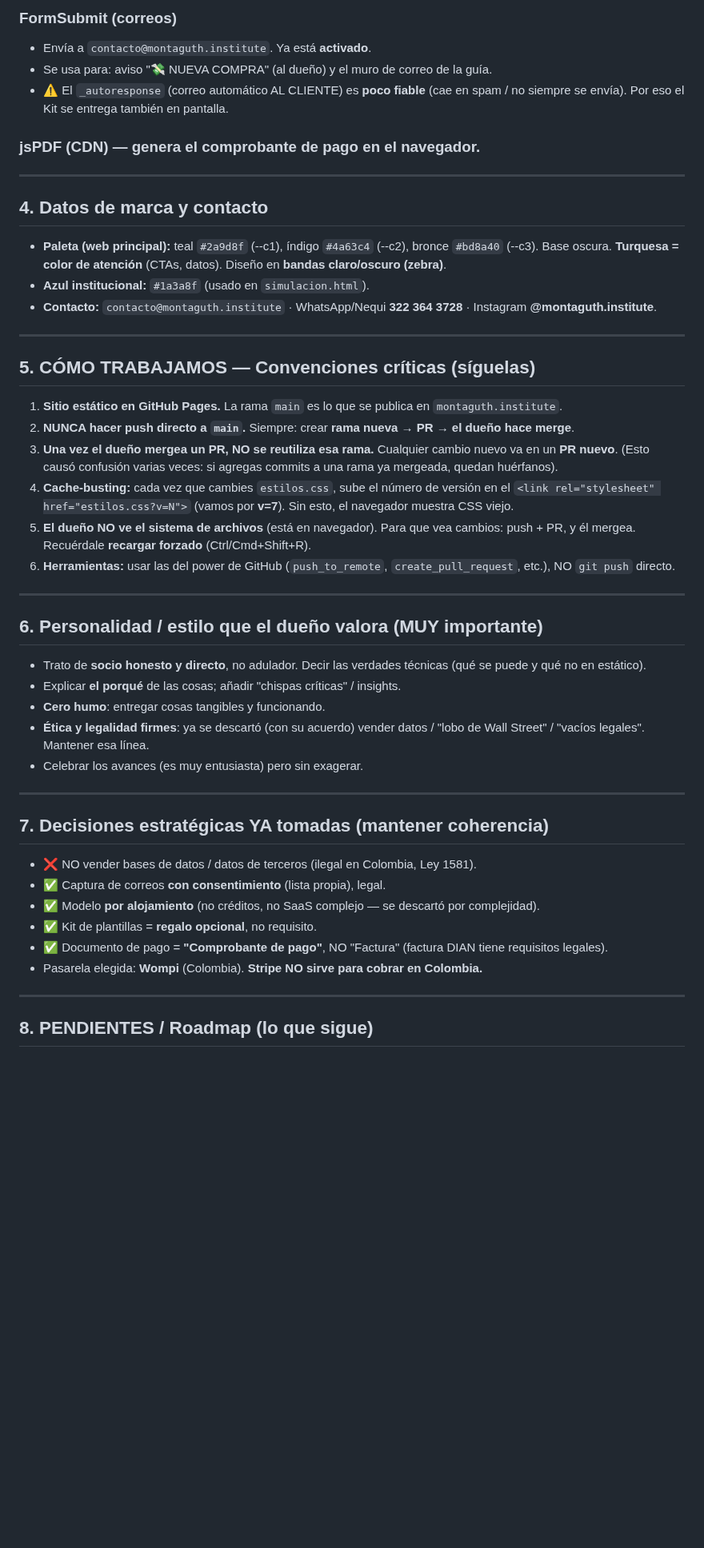
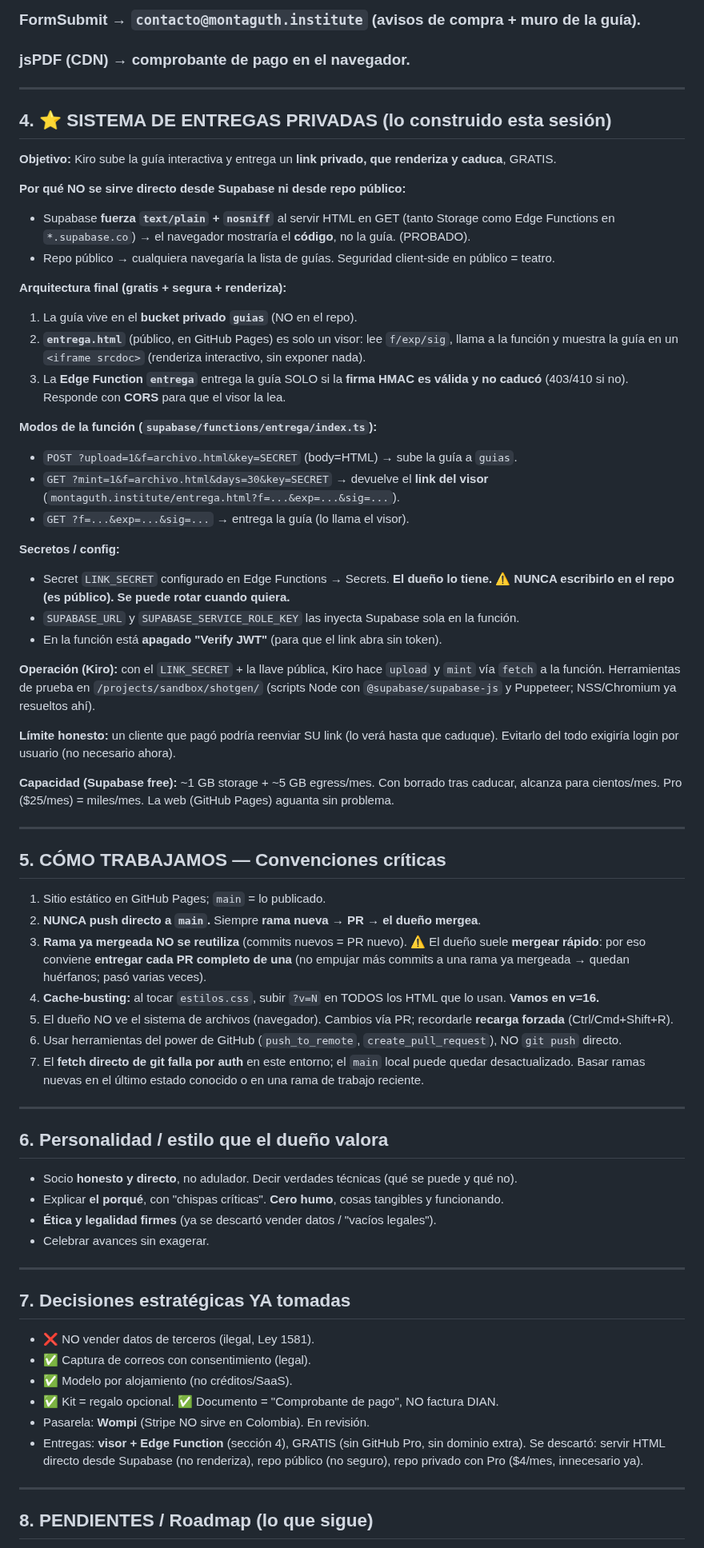
Before and after one commit to 12344-ux/12344-ux.github.io, a Markdown page: CONTEXTO-STRAMONT.md, the part around one of its changes. Shown at 80% size. Rendered like a GitHub page; blank space fills up the shorter version.

Commit message:
Camion de mudanzas v2: actualizar contexto con rediseno de landing, menu movil, privacidad y sistema de entregas privadas (visor + Edge Function)

```diff
--- a/CONTEXTO-STRAMONT.md
+++ b/CONTEXTO-STRAMONT.md
@@ -51,50 +50,69 @@ Stramont es un **emprendimiento digital** del dueño (estudiante de **Dirección
 
-### FormSubmit (correos)
-- Envía a `contacto@montaguth.institute`. Ya está **activado**.
-- Se usa para: aviso "💸 NUEVA COMPRA" (al dueño) y el muro de correo de la guía.
-- ⚠️ El `_autoresponse` (correo automático AL CLIENTE) es **poco fiable** (cae en spam / no siempre se envía). Por eso el Kit se entrega también en pantalla.
-
-### jsPDF (CDN) — genera el comprobante de pago en el navegador.
+### FormSubmit → `contacto@montaguth.institute` (avisos de compra + muro de la guía).
+### jsPDF (CDN) → comprobante de pago en el navegador.
 
 ---
 
-## 4. Datos de marca y contacto
+## 4. ⭐ SISTEMA DE ENTREGAS PRIVADAS (lo construido esta sesión)
 
-- **Paleta (web principal):** teal `#2a9d8f` (--c1), índigo `#4a63c4` (--c2), bronce `#bd8a40` (--c3). Base oscura. **Turquesa = color de atención** (CTAs, datos). Diseño en **bandas claro/oscuro (zebra)**.
-- **Azul institucional:** `#1a3a8f` (usado en `simulacion.html`).
-- **Contacto:** `contacto@montaguth.institute` · WhatsApp/Nequi **322 364 3728** · Instagram **@montaguth.institute**.
+**Objetivo:** Kiro sube la guía interactiva y entrega un **link privado, que renderiza y caduca**, GRATIS.
+
+**Por qué NO se sirve directo desde Supabase ni desde repo público:**
+- Supabase **fuerza `text/plain` + `nosniff`** al servir HTML en GET (tanto Storage como Edge Functions en `*.supabase.co`) → el navegador mostraría el **código**, no la guía. (PROBADO).
+- Repo público → cualquiera navegaría la lista de guías. Seguridad client-side en público = teatro.
+
+**Arquitectura final (gratis + segura + renderiza):**
+1. La guía vive en el **bucket privado `guias`** (NO en el repo).
+2. **`entrega.html`** (público, en GitHub Pages) es solo un visor: lee `f/exp/sig`, llama a la función y muestra la guía en un `<iframe srcdoc>` (renderiza interactivo, sin exponer nada).
+3. La **Edge Function `entrega`** entrega la guía SOLO si la **firma HMAC es válida y no caducó** (403/410 si no). Responde con **CORS** para que el visor la lea.
+
+**Modos de la función (`supabase/functions/entrega/index.ts`):**
+- `POST ?upload=1&f=archivo.html&key=SECRET` (body=HTML) → sube la guía a `guias`.
+- `GET ?mint=1&f=archivo.html&days=30&key=SECRET` → devuelve el **link del visor** (`montaguth.institute/entrega.html?f=...&exp=...&sig=...`).
+- `GET ?f=...&exp=...&sig=...` → entrega la guía (lo llama el visor).
+
+**Secretos / config:**
+- Secret `LINK_SECRET` configurado en Edge Functions → Secrets. **El dueño lo tiene. ⚠️ NUNCA escribirlo en el repo (es público). Se puede rotar cuando quiera.**
+- `SUPABASE_URL` y `SUPABASE_SERVICE_ROLE_KEY` las inyecta Supabase sola en la función.
+- En la función está **apagado "Verify JWT"** (para que el link abra sin token).
+
+**Operación (Kiro):** con el `LINK_SECRET` + la llave pública, Kiro hace `upload` y `mint` vía `fetch` a la función. Herramientas de prueba en `/projects/sandbox/shotgen/` (scripts Node con `@supabase/supabase-js` y Puppeteer; NSS/Chromium ya resueltos ahí).
+
+**Límite honesto:** un cliente que pagó podría reenviar SU link (lo verá hasta que caduque). Evitarlo del todo exigiría login por usuario (no necesario ahora).
+
+**Capacidad (Supabase free):** ~1 GB storage + ~5 GB egress/mes. Con borrado tras caducar, alcanza para cientos/mes. Pro ($25/mes) = miles/mes. La web (GitHub Pages) aguanta sin problema.
 
 ---
 
-## 5. CÓMO TRABAJAMOS — Convenciones críticas (síguelas)
+## 5. CÓMO TRABAJAMOS — Convenciones críticas
 
-1. **Sitio estático en GitHub Pages.** La rama `main` es lo que se publica en `montaguth.institute`.
-2. **NUNCA hacer push directo a `main`.** Siempre: crear **rama nueva → PR → el dueño hace merge**.
-3. **Una vez el dueño mergea un PR, NO se reutiliza esa rama.** Cualquier cambio nuevo va en un **PR nuevo**. (Esto causó confusión varias veces: si agregas commits a una rama ya mergeada, quedan huérfanos).
-4. **Cache-busting:** cada vez que cambies `estilos.css`, sube el número de versión en el `<link rel="stylesheet" href="estilos.css?v=N">` (vamos por **v=7**). Sin esto, el navegador muestra CSS viejo.
-5. **El dueño NO ve el sistema de archivos** (está en navegador). Para que vea cambios: push + PR, y él mergea. Recuérdale **recargar forzado** (Ctrl/Cmd+Shift+R).
-6. **Herramientas:** usar las del power de GitHub (`push_to_remote`, `create_pull_request`, etc.), NO `git push` directo.
+1. Sitio estático en GitHub Pages; `main` = lo publicado.
+2. **NUNCA push directo a `main`.** Siempre **rama nueva → PR → el dueño mergea**.
+3. **Rama ya mergeada NO se reutiliza** (commits nuevos = PR nuevo). ⚠️ El dueño suele **mergear rápido**: por eso conviene **entregar cada PR completo de una** (no empujar más commits a una rama ya mergeada → quedan huérfanos; pasó varias veces).
+4. **Cache-busting:** al tocar `estilos.css`, subir `?v=N` en TODOS los HTML que lo usan. **Vamos en v=16.**
+5. El dueño NO ve el sistema de archivos (navegador). Cambios vía PR; recordarle **recarga forzada** (Ctrl/Cmd+Shift+R).
+6. Usar herramientas del power de GitHub (`push_to_remote`, `create_pull_request`), NO `git push` directo.
+7. El **fetch directo de git falla por auth** en este entorno; el `main` local puede quedar desactualizado. Basar ramas nuevas en el último estado conocido o en una rama de trabajo reciente.
 
 ---
 
-## 6. Personalidad / estilo que el dueño valora (MUY importante)
+## 6. Personalidad / estilo que el dueño valora
 
-- Trato de **socio honesto y directo**, no adulador. Decir las verdades técnicas (qué se puede y qué no en estático).
-- Explicar **el porqué** de las cosas; añadir "chispas críticas" / insights.
-- **Cero humo**: entregar cosas tangibles y funcionando.
-- **Ética y legalidad firmes**: ya se descartó (con su acuerdo) vender datos / "lobo de Wall Street" / "vacíos legales". Mantener esa línea.
-- Celebrar los avances (es muy entusiasta) pero sin exagerar.
+- Socio **honesto y directo**, no adulador. Decir verdades técnicas (qué se puede y qué no).
+- Explicar **el porqué**, con "chispas críticas". **Cero humo**, cosas tangibles y funcionando.
+- **Ética y legalidad firmes** (ya se descartó vender datos / "vacíos legales").
+- Celebrar avances sin exagerar.
 
 ---
 
-## 7. Decisiones estratégicas YA tomadas (mantener coherencia)
+## 7. Decisiones estratégicas YA tomadas
 
-- ❌ NO vender bases de datos / datos de terceros (ilegal en Colombia, Ley 1581).
-- ✅ Captura de correos **con consentimiento** (lista propia), legal.
-- ✅ Modelo **por alojamiento** (no créditos, no SaaS complejo — se descartó por complejidad).
-- ✅ Kit de plantillas = **regalo opcional**, no requisito.
-- ✅ Documento de pago = **"Comprobante de pago"**, NO "Factura" (factura DIAN tiene requisitos legales).
-- Pasarela elegida: **Wompi** (Colombia). **Stripe NO sirve para cobrar en Colombia.**
+- ❌ NO vender datos de terceros (ilegal, Ley 1581).
+- ✅ Captura de correos con consentimiento (legal).
+- ✅ Modelo por alojamiento (no créditos/SaaS).
+- ✅ Kit = regalo opcional. ✅ Documento = "Comprobante de pago", NO factura DIAN.
+- Pasarela: **Wompi** (Stripe NO sirve en Colombia). En revisión.
+- Entregas: **visor + Edge Function** (sección 4), GRATIS (sin GitHub Pro, sin dominio extra). Se descartó: servir HTML directo desde Supabase (no renderiza), repo público (no seguro), repo privado con Pro ($4/mes, innecesario ya).
 
 ---
 
```
Also changed, not shown: other parts of CONTEXTO-STRAMONT.md (+44 -41 lines).
